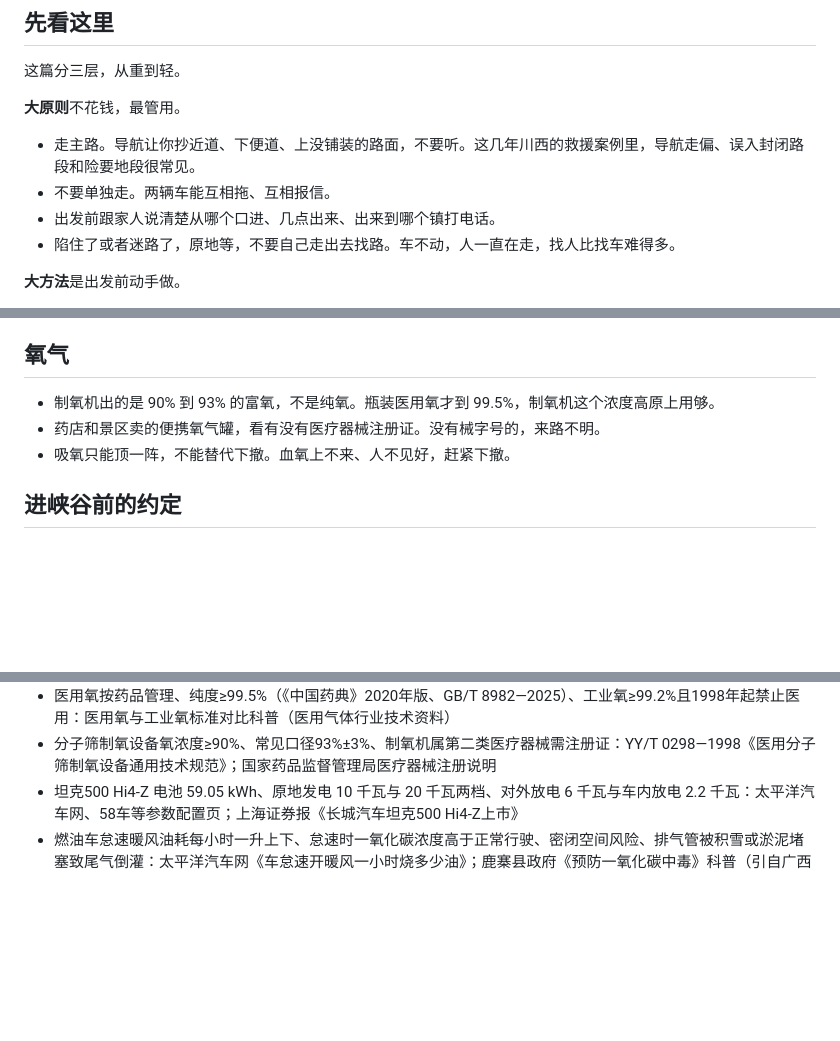
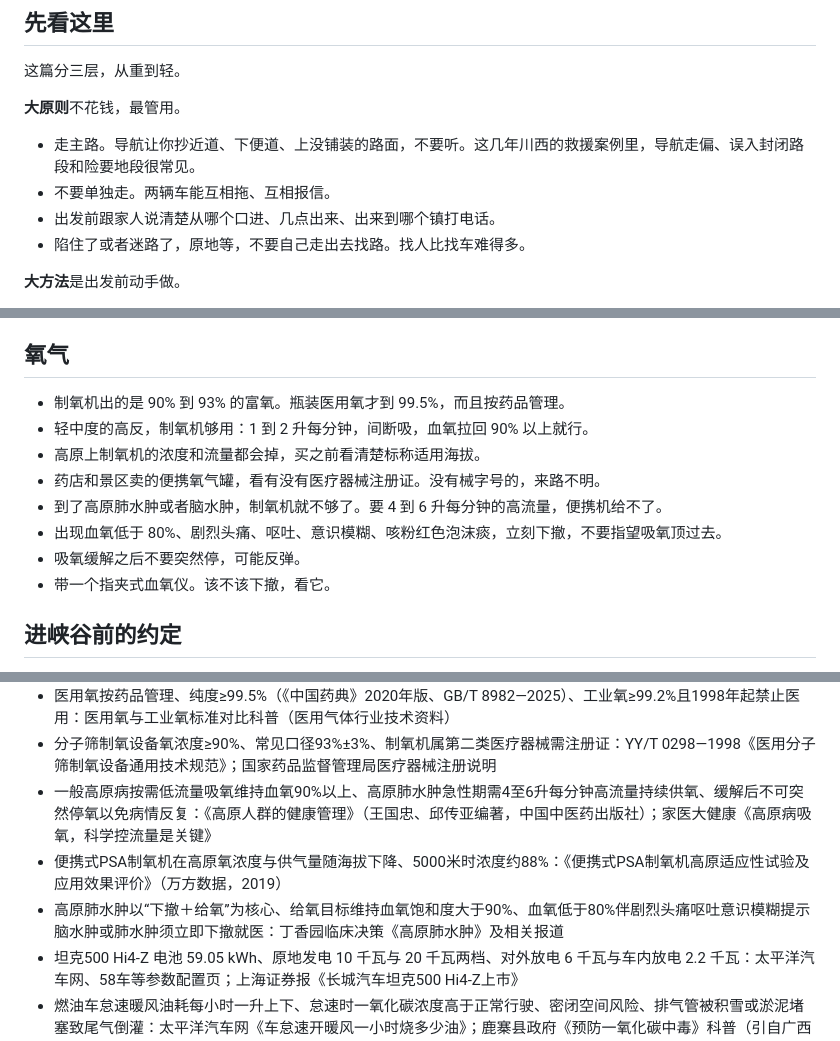
Before and after one commit to joanna2joanna/chuanxi, a Markdown page: yingji-note.md, 3 parts joined by grey strips. GitHub-like rendering; blank space fills up the shorter version.

Commit message:
笔记09 氧气一节：轻中度够用、肺水肿脑水肿不够，补分流量与血氧仪

```diff
--- a/yingji-note.md
+++ b/yingji-note.md
@@ -9,7 +9,7 @@
 - 走主路。导航让你抄近道、下便道、上没铺装的路面，不要听。这几年川西的救援案例里，导航走偏、误入封闭路段和险要地段很常见。
 - 不要单独走。两辆车能互相拖、互相报信。
 - 出发前跟家人说清楚从哪个口进、几点出来、出来到哪个镇打电话。
-- 陷住了或者迷路了，原地等，不要自己走出去找路。车不动，人一直在走，找人比找车难得多。
+- 陷住了或者迷路了，原地等，不要自己走出去找路。找人比找车难得多。
 
 **大方法**是出发前动手做。
 
@@ -132,9 +132,14 @@ nova 15 Ultra 支持天通卫星通话，也能发北斗卫星消息。nova 15
 
 ## 氧气
 
-- 制氧机出的是 90% 到 93% 的富氧，不是纯氧。瓶装医用氧才到 99.5%，制氧机这个浓度高原上用够。
+- 制氧机出的是 90% 到 93% 的富氧。瓶装医用氧才到 99.5%，而且按药品管理。
+- 轻中度的高反，制氧机够用：1 到 2 升每分钟，间断吸，血氧拉回 90% 以上就行。
+- 高原上制氧机的浓度和流量都会掉，买之前看清楚标称适用海拔。
 - 药店和景区卖的便携氧气罐，看有没有医疗器械注册证。没有械字号的，来路不明。
-- 吸氧只能顶一阵，不能替代下撤。血氧上不来、人不见好，赶紧下撤。
+- 到了高原肺水肿或者脑水肿，制氧机就不够了。要 4 到 6 升每分钟的高流量，便携机给不了。
+- 出现血氧低于 80%、剧烈头痛、呕吐、意识模糊、咳粉红色泡沫痰，立刻下撤，不要指望吸氧顶过去。
+- 吸氧缓解之后不要突然停，可能反弹。
+- 带一个指夹式血氧仪。该不该下撤，看它。
 
 ## 进峡谷前的约定
 
@@ -176,5 +181,8 @@ nova 15 Ultra 支持天通卫星通话，也能发北斗卫星消息。nova 15
 - 理塘海拔4014米为高反高发区、理塘县人民医院设高原病专科并配备高压氧舱：穷游锦囊理塘篇、稻城亚丁篇；甘孜州发热门诊医疗机构名单
 - 医用氧按药品管理、纯度≥99.5%（《中国药典》2020年版、GB/T 8982—2025）、工业氧≥99.2%且1998年起禁止医用：医用氧与工业氧标准对比科普（医用气体行业技术资料）
 - 分子筛制氧设备氧浓度≥90%、常见口径93%±3%、制氧机属第二类医疗器械需注册证：YY/T 0298—1998《医用分子筛制氧设备通用技术规范》；国家药品监督管理局医疗器械注册说明
+- 一般高原病按需低流量吸氧维持血氧90%以上、高原肺水肿急性期需4至6升每分钟高流量持续供氧、缓解后不可突然停氧以免病情反复：《高原人群的健康管理》（王国忠、邱传亚编著，中国中医药出版社）；家医大健康《高原病吸氧，科学控流量是关键》
+- 便携式PSA制氧机在高原氧浓度与供气量随海拔下降、5000米时浓度约88%：《便携式PSA制氧机高原适应性试验及应用效果评价》（万方数据，2019）
+- 高原肺水肿以“下撤＋给氧”为核心、给氧目标维持血氧饱和度大于90%、血氧低于80%伴剧烈头痛呕吐意识模糊提示脑水肿或肺水肿须立即下撤就医：丁香园临床决策《高原肺水肿》及相关报道
 - 坦克500 Hi4-Z 电池 59.05 kWh、原地发电 10 千瓦与 20 千瓦两档、对外放电 6 千瓦与车内放电 2.2 千瓦：太平洋汽车网、58车等参数配置页；上海证券报《长城汽车坦克500 Hi4-Z上市》
 - 燃油车怠速暖风油耗每小时一升上下、怠速时一氧化碳浓度高于正常行驶、密闭空间风险、排气管被积雪或淤泥堵塞致尾气倒灌：太平洋汽车网《车怠速开暖风一小时烧多少油》；鹿寨县政府《预防一氧化碳中毒》科普（引自广西医科大学第一附属医院急诊科）
```
